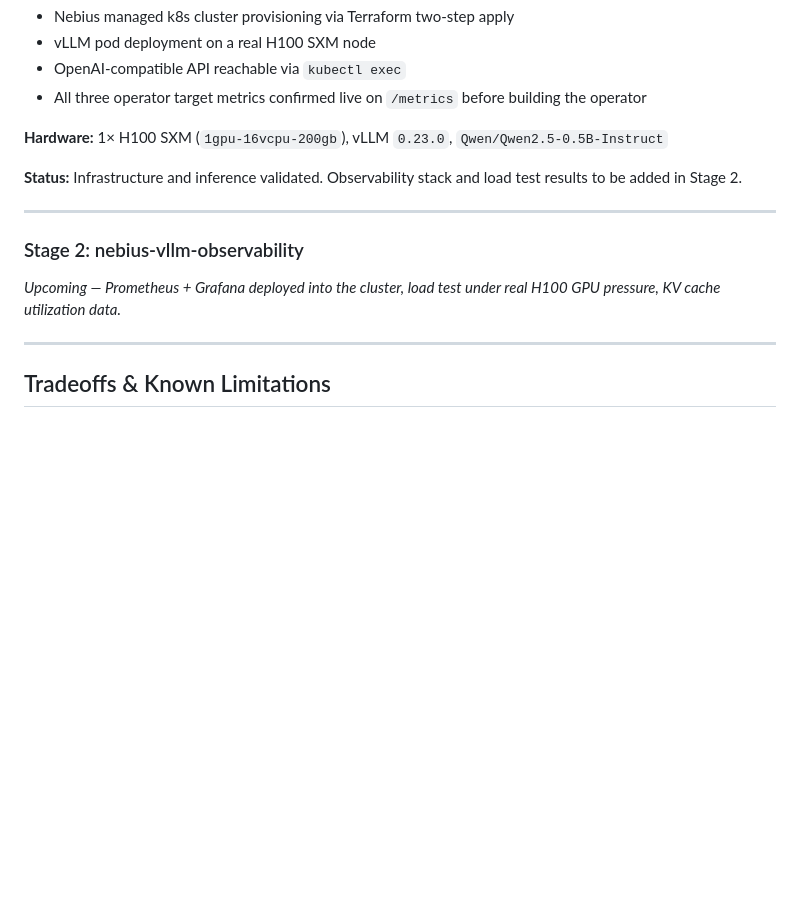
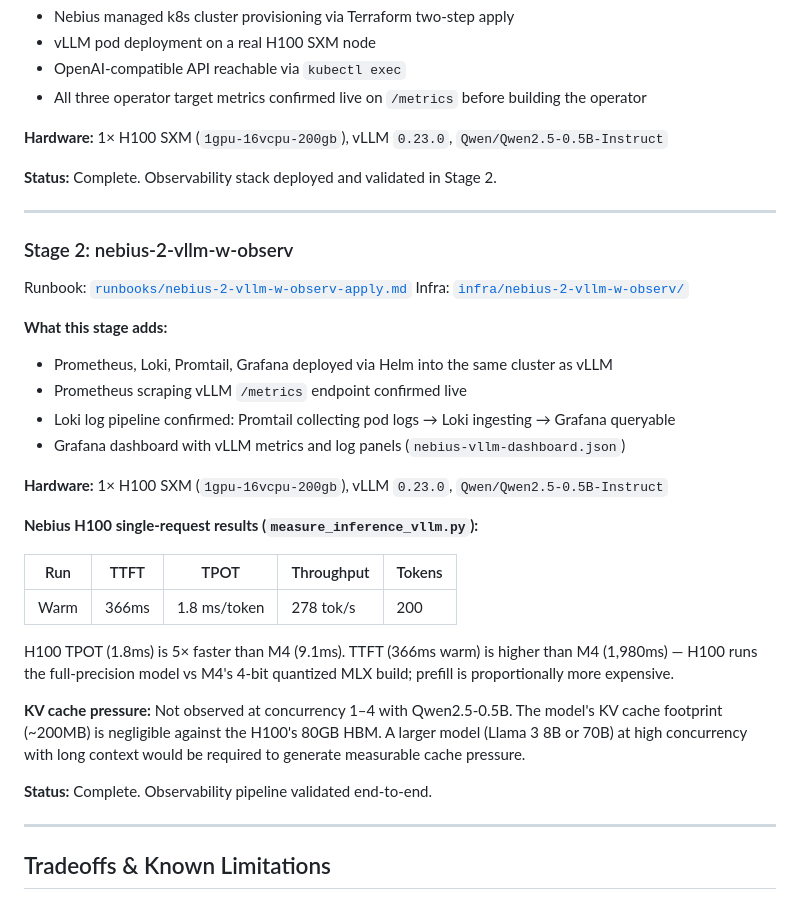
Before and after one commit to jtsai24/ai-infra-demo, a Markdown page: kv-inference/README.md, the part around the change. Rendered like a GitHub page; blank space fills up the shorter version.

Commit message:
Update README with Nebius Session 2 observability results
- Stage 1 status: mark complete
- Stage 2: add full section with infra overview, H100 benchmark numbers,
  and note on KV cache pressure not being observable at this model/concurrency scale

Co-Authored-By: Claude Sonnet 4.6 <noreply@anthropic.com>

```diff
--- a/kv-inference/README.md
+++ b/kv-inference/README.md
@@ -161,13 +161,34 @@ Infra: [`infra/nebius-vllm-only/`](infra/nebius-vllm-only/)
 
 **Hardware:** 1× H100 SXM (`1gpu-16vcpu-200gb`), vLLM `0.23.0`, `Qwen/Qwen2.5-0.5B-Instruct`
 
-**Status:** Infrastructure and inference validated. Observability stack and load test results to be added in Stage 2.
+**Status:** Complete. Observability stack deployed and validated in Stage 2.
 
 ---
 
-### Stage 2: nebius-vllm-observability
+### Stage 2: nebius-2-vllm-w-observ
 
-_Upcoming — Prometheus + Grafana deployed into the cluster, load test under real H100 GPU pressure, KV cache utilization data._
+Runbook: [`runbooks/nebius-2-vllm-w-observ-apply.md`](runbooks/nebius-2-vllm-w-observ-apply.md)
+Infra: [`infra/nebius-2-vllm-w-observ/`](infra/nebius-2-vllm-w-observ/)
+
+**What this stage adds:**
+- Prometheus, Loki, Promtail, Grafana deployed via Helm into the same cluster as vLLM
+- Prometheus scraping vLLM `/metrics` endpoint confirmed live
+- Loki log pipeline confirmed: Promtail collecting pod logs → Loki ingesting → Grafana queryable
+- Grafana dashboard with vLLM metrics and log panels (`nebius-vllm-dashboard.json`)
+
+**Hardware:** 1× H100 SXM (`1gpu-16vcpu-200gb`), vLLM `0.23.0`, `Qwen/Qwen2.5-0.5B-Instruct`
+
+**Nebius H100 single-request results (`measure_inference_vllm.py`):**
+
+| Run | TTFT | TPOT | Throughput | Tokens |
+|-----|------|------|------------|--------|
+| Warm | 366ms | 1.8 ms/token | 278 tok/s | 200 |
+
+H100 TPOT (1.8ms) is 5× faster than M4 (9.1ms). TTFT (366ms warm) is higher than M4 (1,980ms) — H100 runs the full-precision model vs M4's 4-bit quantized MLX build; prefill is proportionally more expensive.
+
+**KV cache pressure:** Not observed at concurrency 1–4 with Qwen2.5-0.5B. The model's KV cache footprint (~200MB) is negligible against the H100's 80GB HBM. A larger model (Llama 3 8B or 70B) at high concurrency with long context would be required to generate measurable cache pressure.
+
+**Status:** Complete. Observability pipeline validated end-to-end.
 
 ---
 
```
